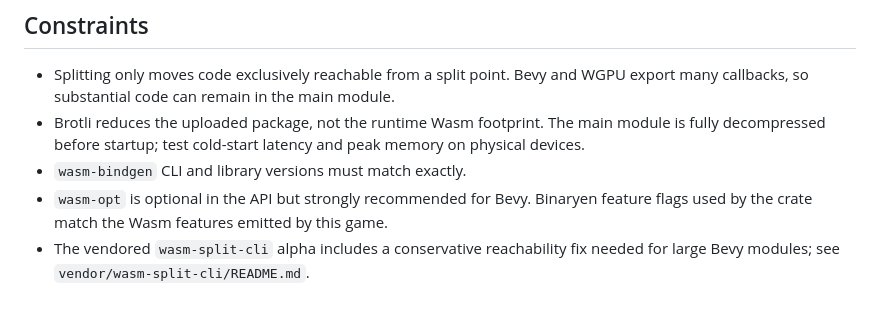
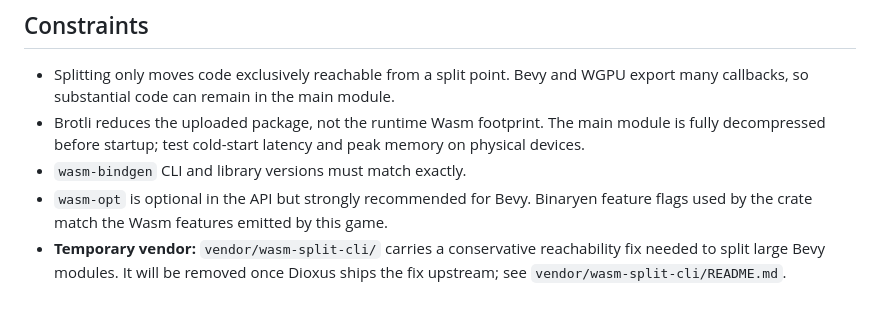
Before and after one commit to Cupnfish/bevy_gamekit, a Markdown page: crates/bevy_minigame_wasm_split/README.md, the part around the change. Drawn GitHub-style.

Commit message:
docs(wasm_split): mark vendored wasm-split-cli as temporary, pending upstream fix
Document that vendor/wasm-split-cli is a locally-patched copy of Dioxus's wasm-split-cli 0.8.0-alpha.0 (commit a82361ef), kept only to work around a Walrus panic on large Bevy modules. Adds a removal checklist for when Dioxus ships the fix, plus provenance, patch, and licensing notes.

```diff
--- a/crates/bevy_minigame_wasm_split/README.md
+++ b/crates/bevy_minigame_wasm_split/README.md
@@ -88,5 +88,6 @@ reference integration.
 - `wasm-bindgen` CLI and library versions must match exactly.
 - `wasm-opt` is optional in the API but strongly recommended for Bevy. Binaryen
   feature flags used by the crate match the Wasm features emitted by this game.
-- The vendored `wasm-split-cli` alpha includes a conservative reachability fix
-  needed for large Bevy modules; see `vendor/wasm-split-cli/README.md`.
+- **Temporary vendor:** `vendor/wasm-split-cli/` carries a conservative
+  reachability fix needed to split large Bevy modules. It will be removed once
+  Dioxus ships the fix upstream; see `vendor/wasm-split-cli/README.md`.
```
Also changed, not shown: 1 other file.
